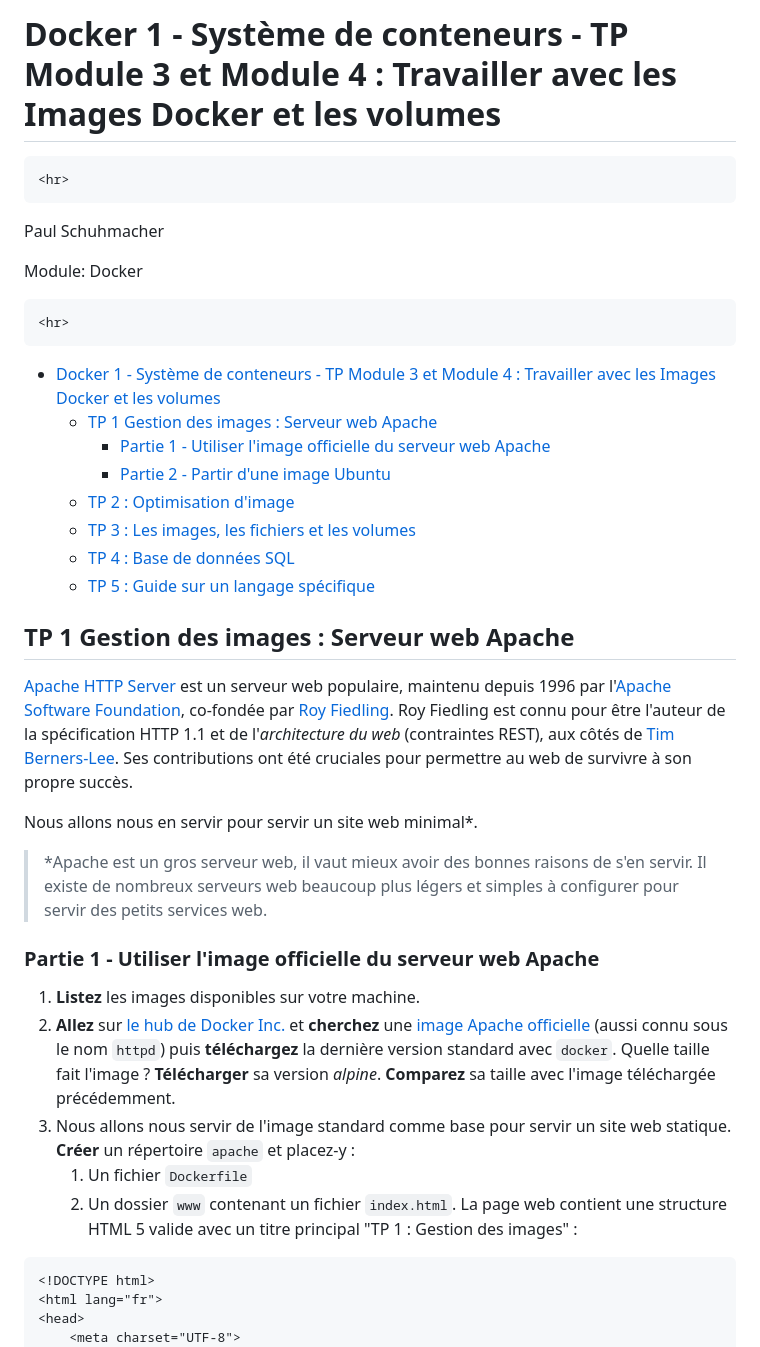
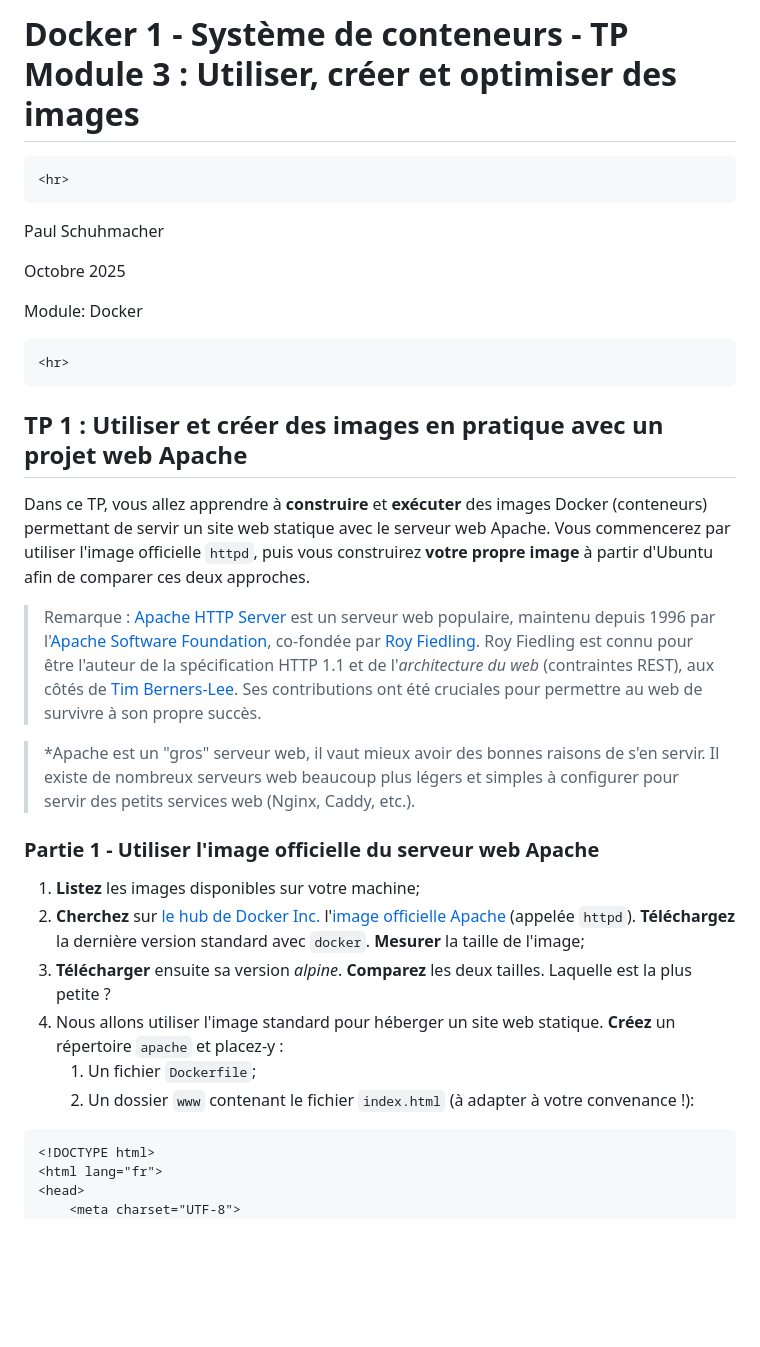
Before and after one commit to paul-schuhm/docker, a Markdown page: module-03/module-03-tp-clean.md, the part around one of its changes. Rendered like a GitHub page; blank space fills up the shorter version.

````diff
--- a/module-03/module-03-tp-clean.md
+++ b/module-03/module-03-tp-clean.md
@@ -1,68 +1,56 @@
-# Docker 1 - Système de conteneurs - TP Module 3 et Module 4 : Travailler avec les Images Docker et les volumes
+# Docker 1 - Système de conteneurs - TP Module 3 : Utiliser, créer et optimiser des images
 
 ```{=html}
 <hr>
 ```
 Paul Schuhmacher
 
+Octobre 2025
+
 Module: Docker
 
 ```{=html}
 <hr>
 ```
--   [Docker 1 - Système de conteneurs - TP Module 3 et Module 4 :
-    Travailler avec les Images Docker et les
-    volumes](#docker-1---système-de-conteneurs---tp-module-3-et-module-4--travailler-avec-les-images-docker-et-les-volumes)
-    -   [TP 1 Gestion des images : Serveur web
-        Apache](#tp-1-gestion-des-images--serveur-web-apache)
-        -   [Partie 1 - Utiliser l'image officielle du serveur web
-            Apache](#partie-1---utiliser-limage-officielle-du-serveur-web-apache)
-        -   [Partie 2 - Partir d'une image
-            Ubuntu](#partie-2---partir-dune-image-ubuntu)
-    -   [TP 2 : Optimisation d'image](#tp-2--optimisation-dimage)
-    -   [TP 3 : Les images, les fichiers et les
-        volumes](#tp-3--les-images-les-fichiers-et-les-volumes)
-    -   [TP 4 : Base de données SQL](#tp-4--base-de-données-sql)
-    -   [TP 5 : Guide sur un langage
-        spécifique](#tp-5--guide-sur-un-langage-spécifique)
+## TP 1 : Utiliser et créer des images en pratique avec un projet web Apache
 
-## TP 1 Gestion des images : Serveur web Apache
+Dans ce TP, vous allez apprendre à **construire** et **exécuter** des
+images Docker (conteneurs) permettant de servir un site web statique
+avec le serveur web Apache. Vous commencerez par utiliser l'image
+officielle `httpd`, puis vous construirez **votre propre image** à
+partir d'Ubuntu afin de comparer ces deux approches.
 
-[Apache HTTP Server](https://fr.wikipedia.org/wiki/Apache_HTTP_Server)
-est un serveur web populaire, maintenu depuis 1996 par l'[Apache
-Software
-Foundation](https://fr.wikipedia.org/wiki/Apache_Software_Foundation),
-co-fondée par [Roy
-Fiedling](https://fr.wikipedia.org/wiki/Roy_Fielding). Roy Fiedling est
-connu pour être l'auteur de la spécification HTTP 1.1 et de
-l'*architecture du web* (contraintes REST), aux côtés de [Tim
-Berners-Lee](https://fr.wikipedia.org/wiki/Tim_Berners-Lee). Ses
-contributions ont été cruciales pour permettre au web de survivre à son
-propre succès.
+> Remarque : [Apache HTTP
+> Server](https://fr.wikipedia.org/wiki/Apache_HTTP_Server) est un
+> serveur web populaire, maintenu depuis 1996 par l'[Apache Software
+> Foundation](https://fr.wikipedia.org/wiki/Apache_Software_Foundation),
+> co-fondée par [Roy
+> Fiedling](https://fr.wikipedia.org/wiki/Roy_Fielding). Roy Fiedling
+> est connu pour être l'auteur de la spécification HTTP 1.1 et de
+> l'*architecture du web* (contraintes REST), aux côtés de [Tim
+> Berners-Lee](https://fr.wikipedia.org/wiki/Tim_Berners-Lee). Ses
+> contributions ont été cruciales pour permettre au web de survivre à
+> son propre succès.
 
-Nous allons nous en servir pour servir un site web minimal\*.
-
-> \*Apache est un gros serveur web, il vaut mieux avoir des bonnes
+> \*Apache est un "gros" serveur web, il vaut mieux avoir des bonnes
 > raisons de s'en servir. Il existe de nombreux serveurs web beaucoup
 > plus légers et simples à configurer pour servir des petits services
-> web.
+> web (Nginx, Caddy, etc.).
 
 ### Partie 1 - Utiliser l'image officielle du serveur web Apache
 
-1.  **Listez** les images disponibles sur votre machine.
-2.  **Allez** sur [le hub de Docker Inc.](https://hub.docker.com/) et
-    **cherchez** une [image Apache
-    officielle](https://hub.docker.com/_/httpd) (aussi connu sous le nom
-    `httpd`) puis **téléchargez** la dernière version standard avec
-    `docker`. Quelle taille fait l'image ? **Télécharger** sa version
-    *alpine*. **Comparez** sa taille avec l'image téléchargée
-    précédemment.
-3.  Nous allons nous servir de l'image standard comme base pour servir
-    un site web statique. **Créer** un répertoire `apache` et placez-y :
-    1.  Un fichier `Dockerfile`
-    2.  Un dossier `www` contenant un fichier `index.html`. La page web
-        contient une structure HTML 5 valide avec un titre principal "TP
-        1 : Gestion des images" :
+1.  **Listez** les images disponibles sur votre machine;
+2.  **Cherchez** sur [le hub de Docker Inc.](https://hub.docker.com/)
+    l'[image officielle Apache](https://hub.docker.com/_/httpd) (appelée
+    `httpd`). **Téléchargez** la dernière version standard avec
+    `docker`. **Mesurer** la taille de l'image;
+3.  **Télécharger** ensuite sa version *alpine*. **Comparez** les deux
+    tailles. Laquelle est la plus petite ?
+4.  Nous allons utiliser l'image standard pour héberger un site web
+    statique. **Créez** un répertoire `apache` et placez-y :
+    1.  Un fichier `Dockerfile`;
+    2.  Un dossier `www` contenant le fichier `index.html` (à adapter à
+        votre convenance !):
 
 ``` html
 <!DOCTYPE html>
````
Also changed, not shown: other parts of module-03/module-03-tp-clean.md (+106 -181 lines).
